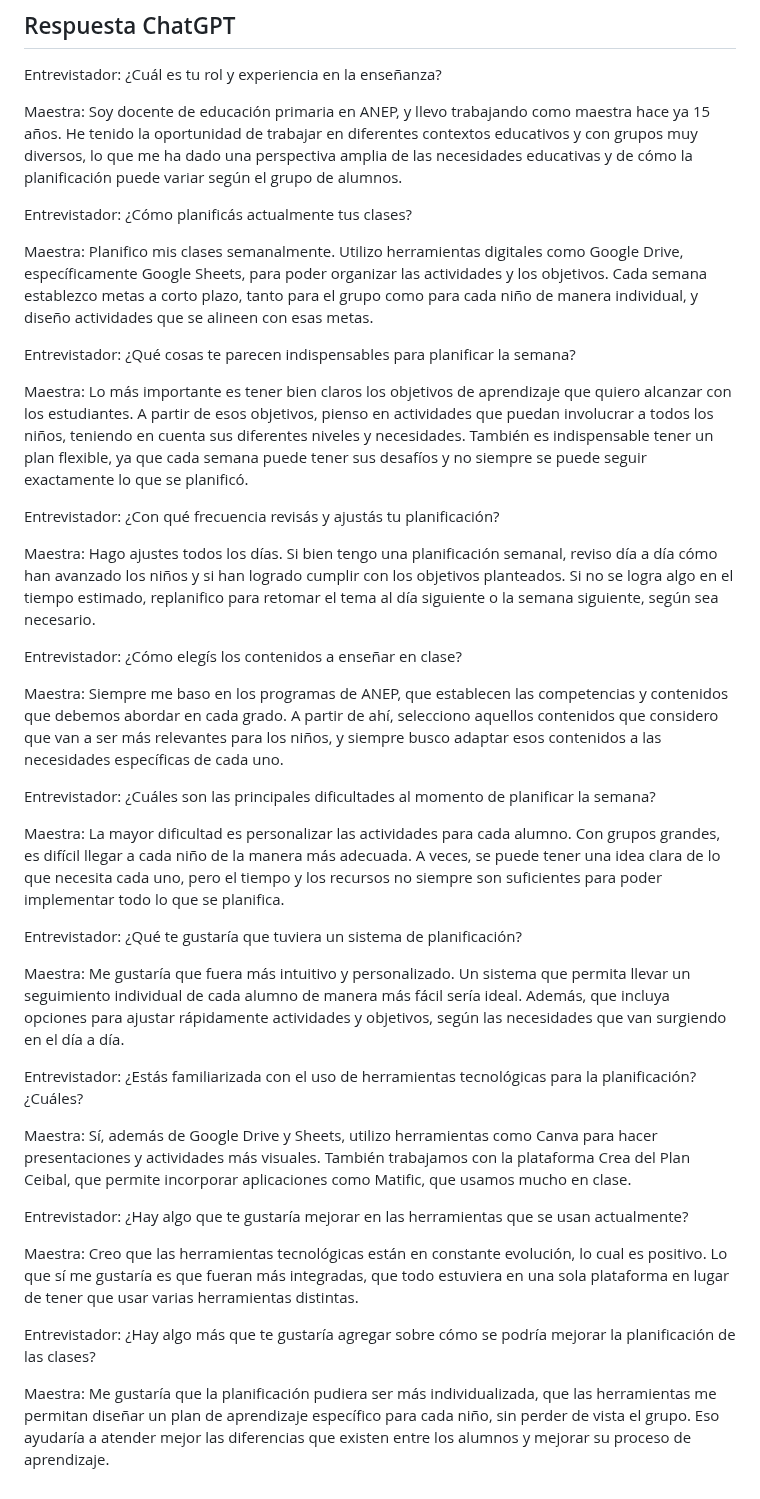
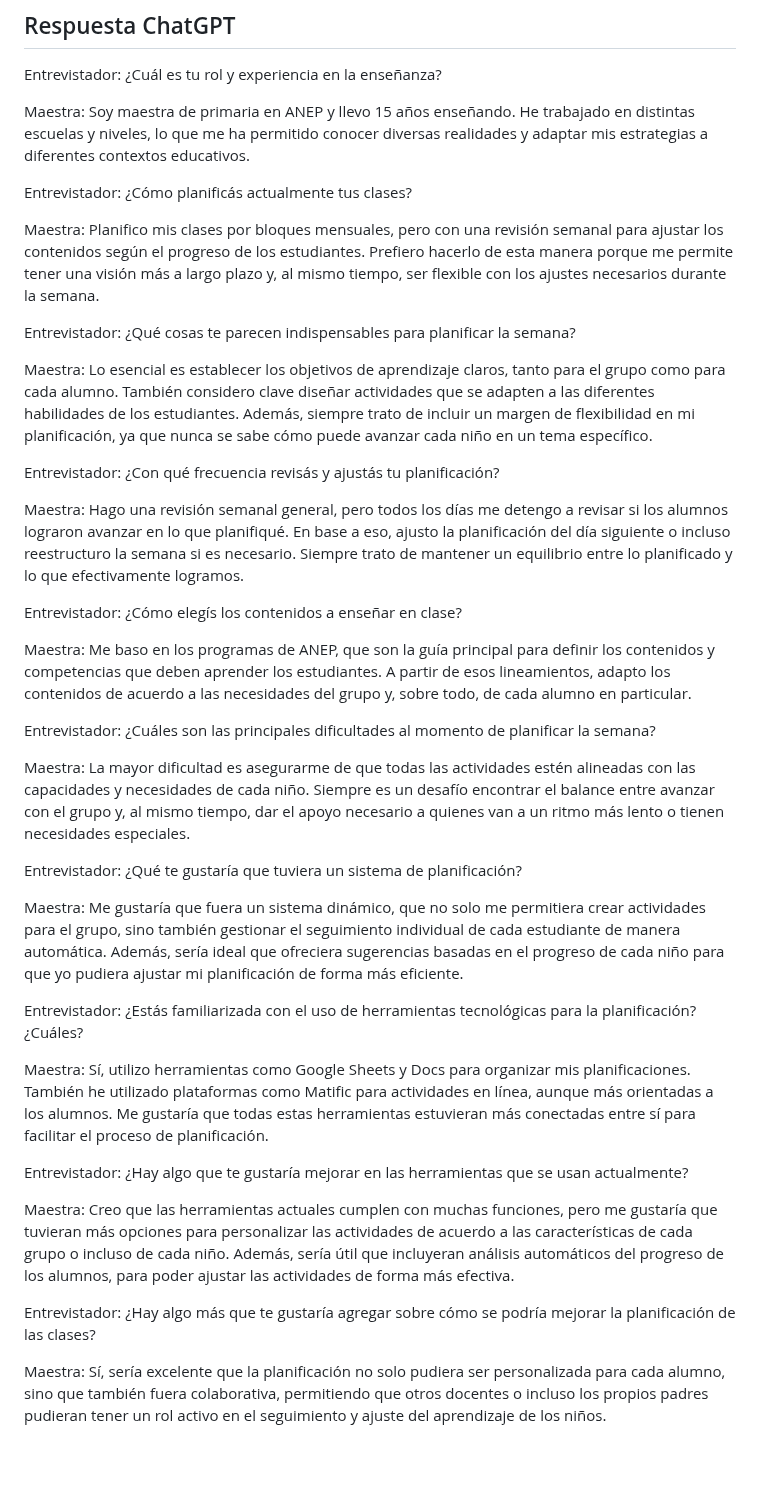
Before and after one commit to marianoapn/ProgramaParaMaestras, a Markdown page: docs/Entrevista_GPT.md, the part around the change. GitHub-like rendering; blank space fills up the shorter version.

Commit message:
Correccion en la entrevista chat gpt

```diff
--- a/docs/Entrevista_GPT.md
+++ b/docs/Entrevista_GPT.md
@@ -93,40 +93,40 @@ Se debe identificar el problema, usuario y objetivo principal. La investigación
 
 Entrevistador: ¿Cuál es tu rol y experiencia en la enseñanza?
 
-Maestra: Soy docente de educación primaria en ANEP, y llevo trabajando como maestra hace ya 15 años. He tenido la oportunidad de trabajar en diferentes contextos educativos y con grupos muy diversos, lo que me ha dado una perspectiva amplia de las necesidades educativas y de cómo la planificación puede variar según el grupo de alumnos.
+Maestra: Soy maestra de primaria en ANEP y llevo 15 años enseñando. He trabajado en distintas escuelas y niveles, lo que me ha permitido conocer diversas realidades y adaptar mis estrategias a diferentes contextos educativos.
 
 Entrevistador: ¿Cómo planificás actualmente tus clases?
 
-Maestra: Planifico mis clases semanalmente. Utilizo herramientas digitales como Google Drive, específicamente Google Sheets, para poder organizar las actividades y los objetivos. Cada semana establezco metas a corto plazo, tanto para el grupo como para cada niño de manera individual, y diseño actividades que se alineen con esas metas.
+Maestra: Planifico mis clases por bloques mensuales, pero con una revisión semanal para ajustar los contenidos según el progreso de los estudiantes. Prefiero hacerlo de esta manera porque me permite tener una visión más a largo plazo y, al mismo tiempo, ser flexible con los ajustes necesarios durante la semana.
 
 Entrevistador: ¿Qué cosas te parecen indispensables para planificar la semana?
 
-Maestra: Lo más importante es tener bien claros los objetivos de aprendizaje que quiero alcanzar con los estudiantes. A partir de esos objetivos, pienso en actividades que puedan involucrar a todos los niños, teniendo en cuenta sus diferentes niveles y necesidades. También es indispensable tener un plan flexible, ya que cada semana puede tener sus desafíos y no siempre se puede seguir exactamente lo que se planificó.
+Maestra: Lo esencial es establecer los objetivos de aprendizaje claros, tanto para el grupo como para cada alumno. También considero clave diseñar actividades que se adapten a las diferentes habilidades de los estudiantes. Además, siempre trato de incluir un margen de flexibilidad en mi planificación, ya que nunca se sabe cómo puede avanzar cada niño en un tema específico.
 
 Entrevistador: ¿Con qué frecuencia revisás y ajustás tu planificación?
 
-Maestra: Hago ajustes todos los días. Si bien tengo una planificación semanal, reviso día a día cómo han avanzado los niños y si han logrado cumplir con los objetivos planteados. Si no se logra algo en el tiempo estimado, replanifico para retomar el tema al día siguiente o la semana siguiente, según sea necesario.
+Maestra: Hago una revisión semanal general, pero todos los días me detengo a revisar si los alumnos lograron avanzar en lo que planifiqué. En base a eso, ajusto la planificación del día siguiente o incluso reestructuro la semana si es necesario. Siempre trato de mantener un equilibrio entre lo planificado y lo que efectivamente logramos.
 
 Entrevistador: ¿Cómo elegís los contenidos a enseñar en clase?
 
-Maestra: Siempre me baso en los programas de ANEP, que establecen las competencias y contenidos que debemos abordar en cada grado. A partir de ahí, selecciono aquellos contenidos que considero que van a ser más relevantes para los niños, y siempre busco adaptar esos contenidos a las necesidades específicas de cada uno.
+Maestra: Me baso en los programas de ANEP, que son la guía principal para definir los contenidos y competencias que deben aprender los estudiantes. A partir de esos lineamientos, adapto los contenidos de acuerdo a las necesidades del grupo y, sobre todo, de cada alumno en particular.
 
 Entrevistador: ¿Cuáles son las principales dificultades al momento de planificar la semana?
 
-Maestra: La mayor dificultad es personalizar las actividades para cada alumno. Con grupos grandes, es difícil llegar a cada niño de la manera más adecuada. A veces, se puede tener una idea clara de lo que necesita cada uno, pero el tiempo y los recursos no siempre son suficientes para poder implementar todo lo que se planifica.
+Maestra: La mayor dificultad es asegurarme de que todas las actividades estén alineadas con las capacidades y necesidades de cada niño. Siempre es un desafío encontrar el balance entre avanzar con el grupo y, al mismo tiempo, dar el apoyo necesario a quienes van a un ritmo más lento o tienen necesidades especiales.
 
 Entrevistador: ¿Qué te gustaría que tuviera un sistema de planificación?
 
-Maestra: Me gustaría que fuera más intuitivo y personalizado. Un sistema que permita llevar un seguimiento individual de cada alumno de manera más fácil sería ideal. Además, que incluya opciones para ajustar rápidamente actividades y objetivos, según las necesidades que van surgiendo en el día a día.
+Maestra: Me gustaría que fuera un sistema dinámico, que no solo me permitiera crear actividades para el grupo, sino también gestionar el seguimiento individual de cada estudiante de manera automática. Además, sería ideal que ofreciera sugerencias basadas en el progreso de cada niño para que yo pudiera ajustar mi planificación de forma más eficiente.
 
 Entrevistador: ¿Estás familiarizada con el uso de herramientas tecnológicas para la planificación? ¿Cuáles?
 
-Maestra: Sí, además de Google Drive y Sheets, utilizo herramientas como Canva para hacer presentaciones y actividades más visuales. También trabajamos con la plataforma Crea del Plan Ceibal, que permite incorporar aplicaciones como Matific, que usamos mucho en clase.
+Maestra: Sí, utilizo herramientas como Google Sheets y Docs para organizar mis planificaciones. También he utilizado plataformas como Matific para actividades en línea, aunque más orientadas a los alumnos. Me gustaría que todas estas herramientas estuvieran más conectadas entre sí para facilitar el proceso de planificación.
 
 Entrevistador: ¿Hay algo que te gustaría mejorar en las herramientas que se usan actualmente?
 
-Maestra: Creo que las herramientas tecnológicas están en constante evolución, lo cual es positivo. Lo que sí me gustaría es que fueran más integradas, que todo estuviera en una sola plataforma en lugar de tener que usar varias herramientas distintas.
+Maestra: Creo que las herramientas actuales cumplen con muchas funciones, pero me gustaría que tuvieran más opciones para personalizar las actividades de acuerdo a las características de cada grupo o incluso de cada niño. Además, sería útil que incluyeran análisis automáticos del progreso de los alumnos, para poder ajustar las actividades de forma más efectiva.
 
 Entrevistador: ¿Hay algo más que te gustaría agregar sobre cómo se podría mejorar la planificación de las clases?
 
-Maestra: Me gustaría que la planificación pudiera ser más individualizada, que las herramientas me permitan diseñar un plan de aprendizaje específico para cada niño, sin perder de vista el grupo. Eso ayudaría a atender mejor las diferencias que existen entre los alumnos y mejorar su proceso de aprendizaje.
+Maestra: Sí, sería excelente que la planificación no solo pudiera ser personalizada para cada alumno, sino que también fuera colaborativa, permitiendo que otros docentes o incluso los propios padres pudieran tener un rol activo en el seguimiento y ajuste del aprendizaje de los niños.
```
